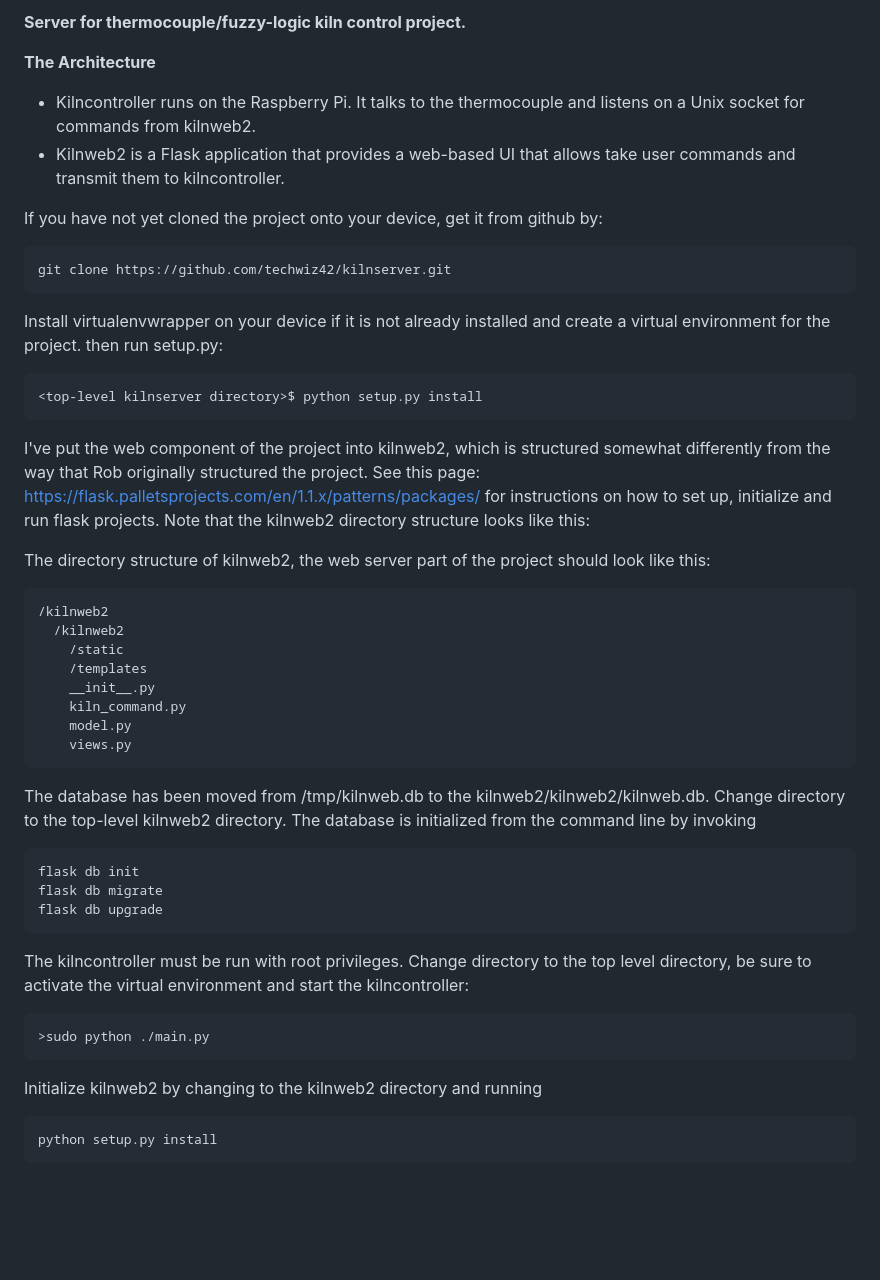
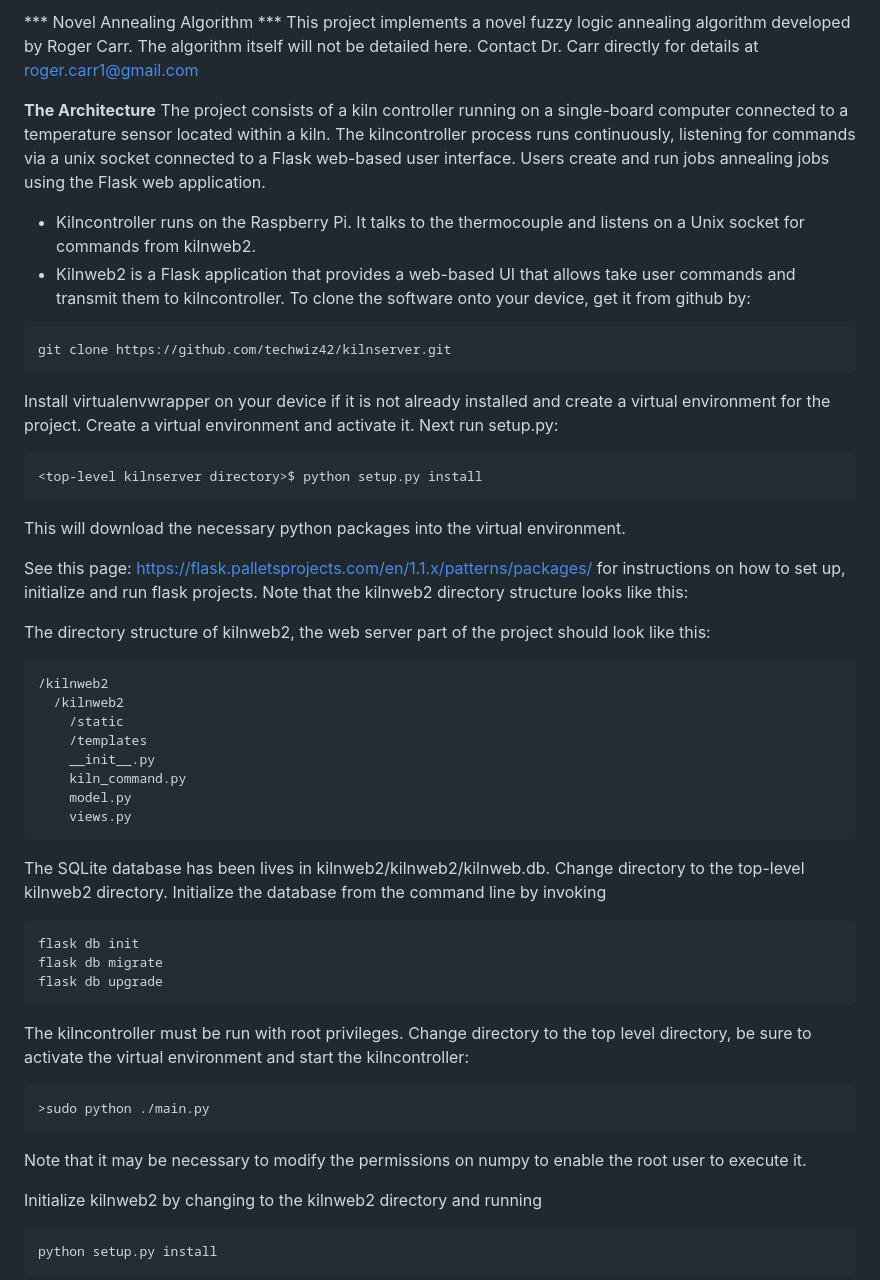
Before and after one commit to techwiz42/kilnserver, a Markdown page: README.md, the part around the change. GitHub-like rendering; blank space fills up the shorter version.

Commit message:
Update README.md
edit README

```diff
--- a/README.md
+++ b/README.md
@@ -1,24 +1,29 @@
-**Server for thermocouple/fuzzy-logic kiln control project.**
+*** Novel Annealing Algorithm ***
+This project implements a novel fuzzy logic annealing algorithm developed by Roger Carr. The algorithm itself will not be
+detailed here. Contact Dr. Carr directly for details at roger.carr1@gmail.com
+
 
 **The Architecture**
+The project consists of a kiln controller running on a single-board computer connected to a temperature sensor located within a kiln.
+The kilncontroller process runs continuously, listening for commands via a unix socket connected to a Flask web-based user interface.
+Users create and run jobs annealing jobs using the Flask web application.
+
 * Kilncontroller runs on the Raspberry Pi. It talks to the thermocouple and listens on a Unix socket for commands from kilnweb2.
 * Kilnweb2 is a Flask application that provides a web-based UI that allows take user commands and transmit them to kilncontroller.
-
-If you have not yet cloned the project onto your device, get it from github by:
-
+To clone the software onto your device, get it from github by:
 ~~~
 git clone https://github.com/techwiz42/kilnserver.git
 ~~~
 
 Install virtualenvwrapper on your device if it is not already installed and create a virtual environment for the project.
-then run setup.py:
+Create a virtual environment and activate it. Next run setup.py:
 
 ~~~
 <top-level kilnserver directory>$ python setup.py install
 ~~~
 
-I've put the web component of the project into kilnweb2, which is structured somewhat differently from the way that
-Rob originally structured the project.
+This will download the necessary python packages into the virtual environment.
+
 See this page: https://flask.palletsprojects.com/en/1.1.x/patterns/packages/ for instructions on how to
 set up, initialize and run flask projects.  Note that the kilnweb2 directory structure looks like this:
 
@@ -35,9 +40,9 @@ The directory structure of kilnweb2, the web server part of the project should l
     views.py
 ~~~
 
-The database has been moved from /tmp/kilnweb.db to the kilnweb2/kilnweb2/kilnweb.db.
+The SQLite database has been lives in kilnweb2/kilnweb2/kilnweb.db.
 Change directory to the top-level kilnweb2 directory.
-The database is initialized from the command line by invoking
+Initialize the database from the command line by invoking
 ~~~
 flask db init
 flask db migrate
@@ -49,6 +54,7 @@ The kilncontroller must be run with root privileges. Change directory to the top
 ~~~
 >sudo python ./main.py
 ~~~
+Note that it may be necessary to modify the permissions on numpy to enable the root user to execute it.
 
 Initialize kilnweb2 by changing to the kilnweb2 directory and running
 ~~~
```
